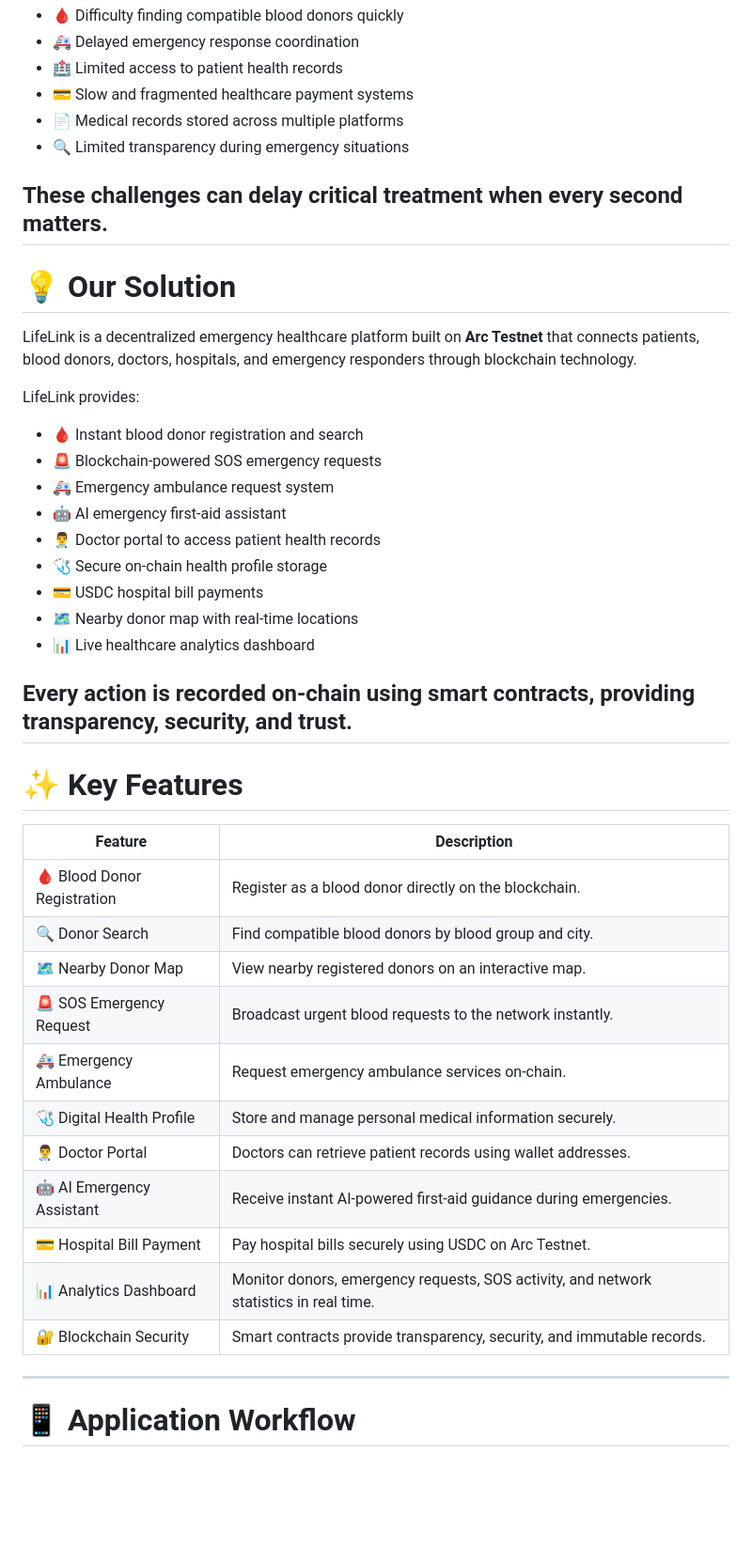
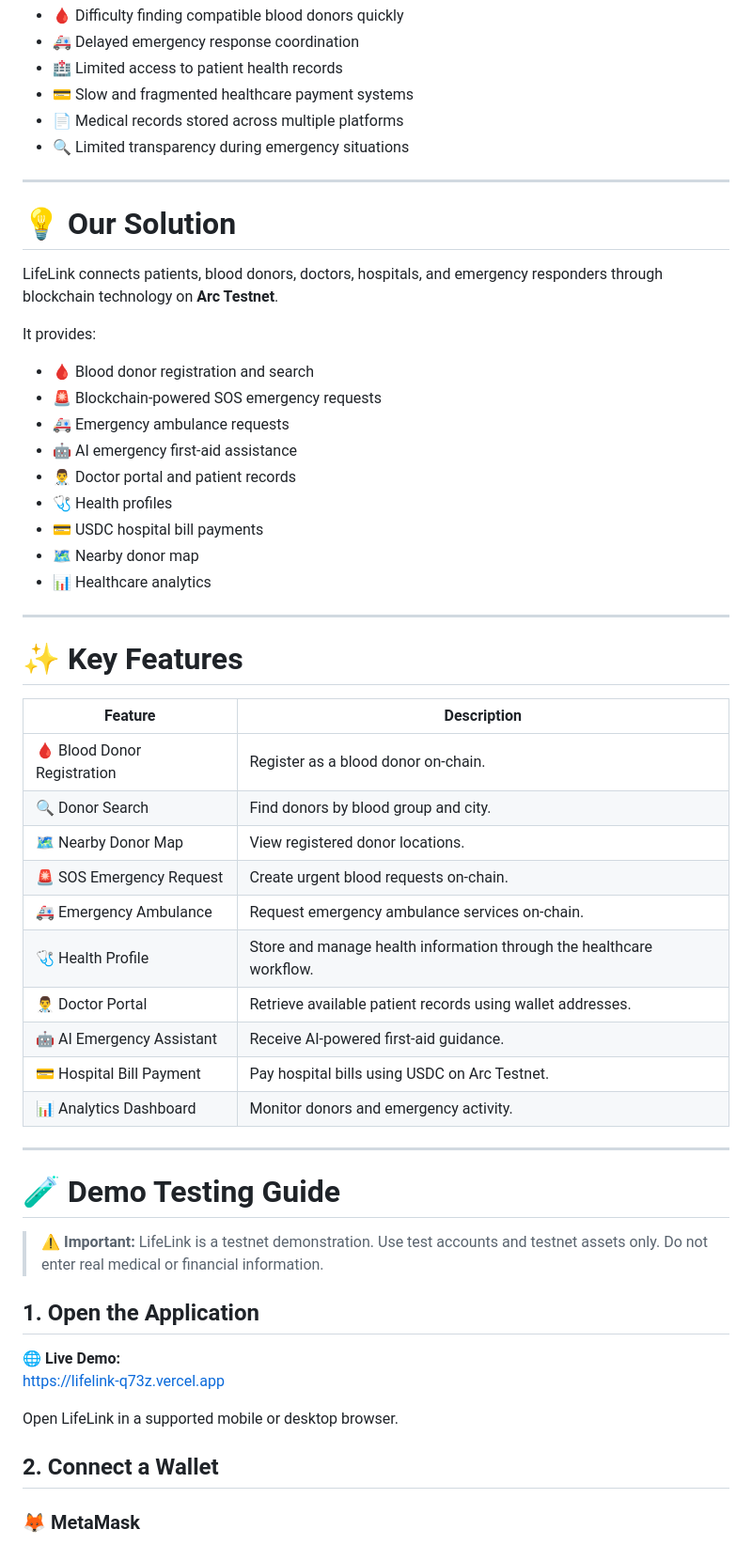
Before and after one commit to khanindradeka1993/lifelink, a Markdown page: README.md, the part around one of its changes. Shown at 94% size. Rendered like a GitHub page; blank space fills up the shorter version.

```diff
--- a/README.md
+++ b/README.md
@@ -45,43 +46,55 @@ Common challenges include:
 - 📄 Medical records stored across multiple platforms
 - 🔍 Limited transparency during emergency situations
 
-These challenges can delay critical treatment when every second matters.
 ---
 
 # 💡 Our Solution
 
-LifeLink is a decentralized emergency healthcare platform built on **Arc Testnet** that connects patients, blood donors, doctors, hospitals, and emergency responders through blockchain technology.
+LifeLink connects patients, blood donors, doctors, hospitals, and emergency responders through blockchain technology on **Arc Testnet**.
 
-LifeLink provides:
+It provides:
 
-- 🩸 Instant blood donor registration and search
+- 🩸 Blood donor registration and search
 - 🚨 Blockchain-powered SOS emergency requests
-- 🚑 Emergency ambulance request system
-- 🤖 AI emergency first-aid assistant
-- 👨‍⚕️ Doctor portal to access patient health records
-- 🩺 Secure on-chain health profile storage
+- 🚑 Emergency ambulance requests
+- 🤖 AI emergency first-aid assistance
+- 👨‍⚕️ Doctor portal and patient records
+- 🩺 Health profiles
 - 💳 USDC hospital bill payments
-- 🗺️ Nearby donor map with real-time locations
-- 📊 Live healthcare analytics dashboard
+- 🗺️ Nearby donor map
+- 📊 Healthcare analytics
 
-Every action is recorded on-chain using smart contracts, providing transparency, security, and trust.
 ---
 
 # ✨ Key Features
 
 | Feature | Description |
 |---------|-------------|
-| 🩸 Blood Donor Registration | Register as a blood donor directly on the blockchain. |
-| 🔍 Donor Search | Find compatible blood donors by blood group and city. |
-| 🗺️ Nearby Donor Map | View nearby registered donors on an interactive map. |
-| 🚨 SOS Emergency Request | Broadcast urgent blood requests to the network instantly. |
+| 🩸 Blood Donor Registration | Register as a blood donor on-chain. |
+| 🔍 Donor Search | Find donors by blood group and city. |
+| 🗺️ Nearby Donor Map | View registered donor locations. |
+| 🚨 SOS Emergency Request | Create urgent blood requests on-chain. |
 | 🚑 Emergency Ambulance | Request emergency ambulance services on-chain. |
-| 🩺 Digital Health Profile | Store and manage personal medical information securely. |
-| 👨‍⚕️ Doctor Portal | Doctors can retrieve patient records using wallet addresses. |
-| 🤖 AI Emergency Assistant | Receive instant AI-powered first-aid guidance during emergencies. |
-| 💳 Hospital Bill Payment | Pay hospital bills securely using USDC on Arc Testnet. |
-| 📊 Analytics Dashboard | Monitor donors, emergency requests, SOS activity, and network statistics in real time. |
-| 🔐 Blockchain Security | Smart contracts provide transparency, security, and immutable records. |
+| 🩺 Health Profile | Store and manage health information through the healthcare workflow. |
+| 👨‍⚕️ Doctor Portal | Retrieve available patient records using wallet addresses. |
+| 🤖 AI Emergency Assistant | Receive AI-powered first-aid guidance. |
+| 💳 Hospital Bill Payment | Pay hospital bills using USDC on Arc Testnet. |
+| 📊 Analytics Dashboard | Monitor donors and emergency activity. |
+
 ---
 
-# 📱 Application Workflow
+# 🧪 Demo Testing Guide
+
+> ⚠️ **Important:** LifeLink is a testnet demonstration. Use test accounts and testnet assets only. Do not enter real medical or financial information.
+
+## 1. Open the Application
+
+🌐 **Live Demo:**
+https://lifelink-q73z.vercel.app
+
+Open LifeLink in a supported mobile or desktop browser.
+
+## 2. Connect a Wallet
+
+### 🦊 MetaMask
+
```
Also changed, not shown: other parts of README.md (+225 -34 lines).
